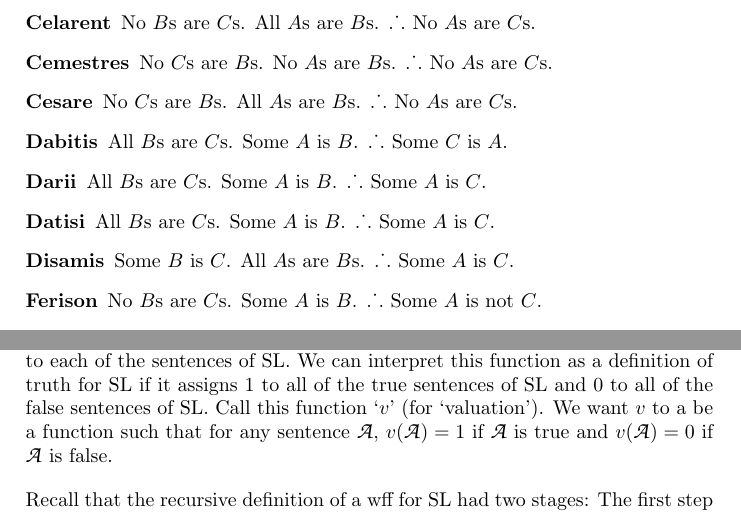
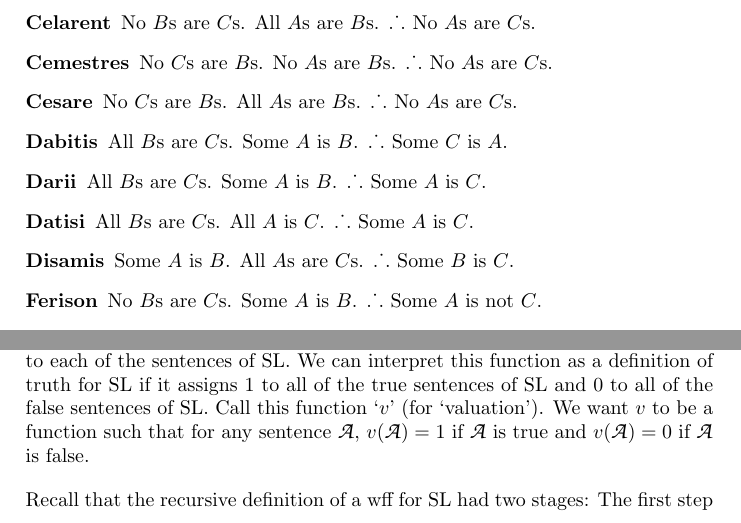
Before and after one commit to OpenLogicProject/forallx, a LaTeX thesis (forallx.tex, which reads forallx-ch4-predicate.tex, forallx-ch5-semantics.tex): two parts of pages 77 and 83 of 162, joined at a grey line, cut so that both start at the same text. Compiled offline with pdfLaTeX.

Commit message:
fix to a few typoes

```diff
--- a/forallx-ch4-predicate.tex
+++ b/forallx-ch4-predicate.tex
@@ -861,10 +861,10 @@ These are syllogistic figures identified by Aristotle and his successors, along
 	\therefore\  Some $C$ is $A$.
 \item[Darii] All $B$s are $C$s. Some $A$ is $B$.
 	\therefore\  Some $A$ is $C$.
-\item[Datisi] All $B$s are $C$s. Some $A$ is $B$.
+\item[Datisi] All $B$s are $C$s. All $A$ is $C$.
 	\therefore\  Some $A$ is $C$.
-\item[Disamis] Some $B$ is $C$. All $A$s are $B$s.
-	\therefore\  Some $A$ is $C$.
+\item[Disamis] Some $A$ is $B$. All $A$s are $C$s.
+	\therefore\  Some $B$ is $C$.
 \item[Ferison] No $B$s are $C$s. Some $A$ is $B$.
 	\therefore\  Some $A$ is not $C$.
 \item[Ferio] No $B$s are $C$s. Some $A$ is $B$.
--- a/forallx-ch5-semantics.tex
+++ b/forallx-ch5-semantics.tex
@@ -30,7 +30,7 @@ Once we construct a truth table, the symbols `1' and `0' are divorced from their
 
 In short: Truth in SL just is the assignment of a 1 or a 0.
 
-To formally define truth in SL, then, we want a function that assigns a 1 or 0 to each of the sentences of SL. We can interpret this function as a definition of truth for SL if it assigns 1 to all of the true sentences of SL and 0 to all of the false sentences of SL. Call this function `$v$' (for `valuation'). We want $v$ to a be a function such that for any sentence \script{A}, $v(\script{A})=1$ if \script{A} is true and $v(\script{A})=0$ if \script{A} is false.
+To formally define truth in SL, then, we want a function that assigns a 1 or 0 to each of the sentences of SL. We can interpret this function as a definition of truth for SL if it assigns 1 to all of the true sentences of SL and 0 to all of the false sentences of SL. Call this function `$v$' (for `valuation'). We want $v$ to be a function such that for any sentence \script{A}, $v(\script{A})=1$ if \script{A} is true and $v(\script{A})=0$ if \script{A} is false.
 
 Recall that the recursive definition of a wff for SL had two stages: The first step said that atomic sentences (solitary sentence letters) are wffs. The second stage allowed for wffs to be constructed out of more basic wffs. There were clauses of the definition for all of the sentential connectives. For example, if \script{A} is a wff, then \enot\script{A} is a wff.
 
```
